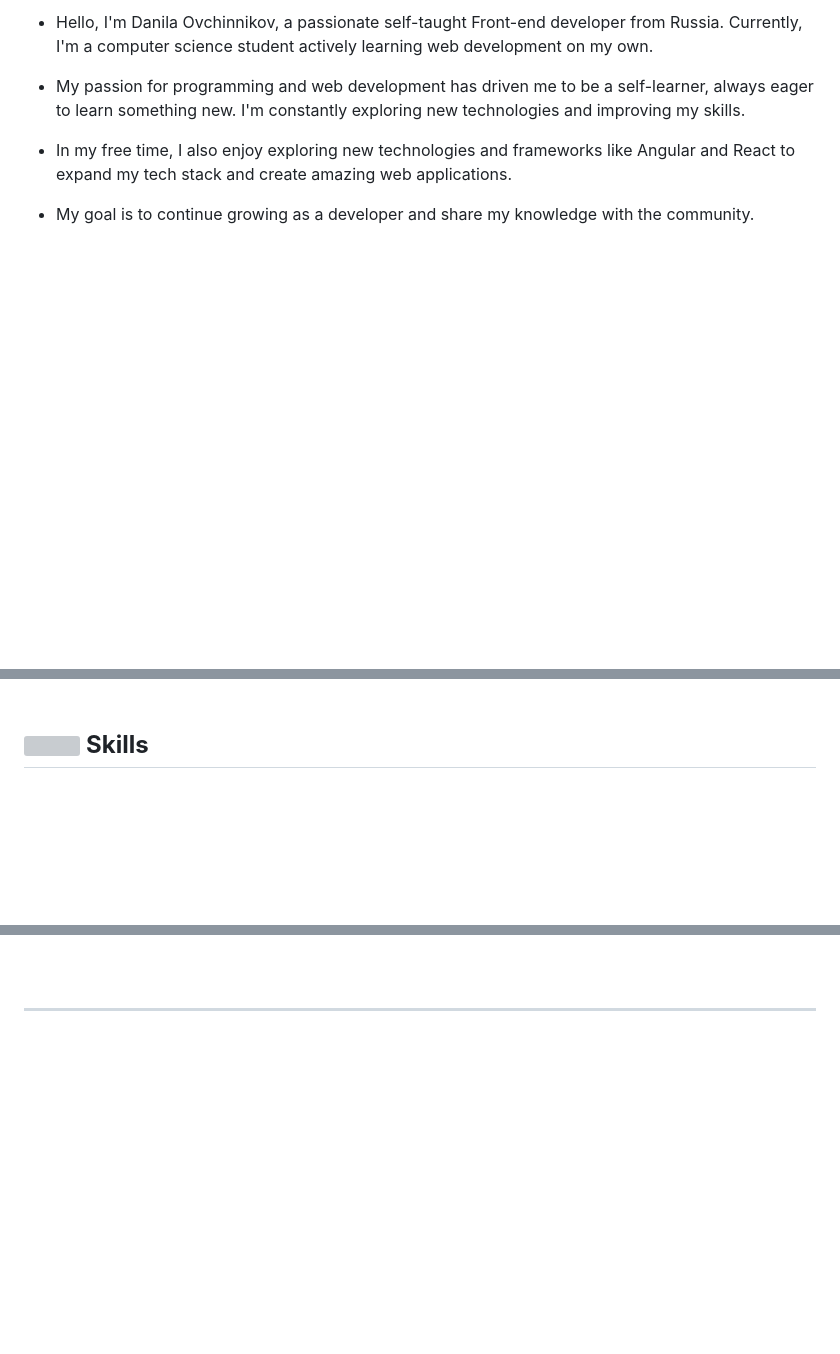
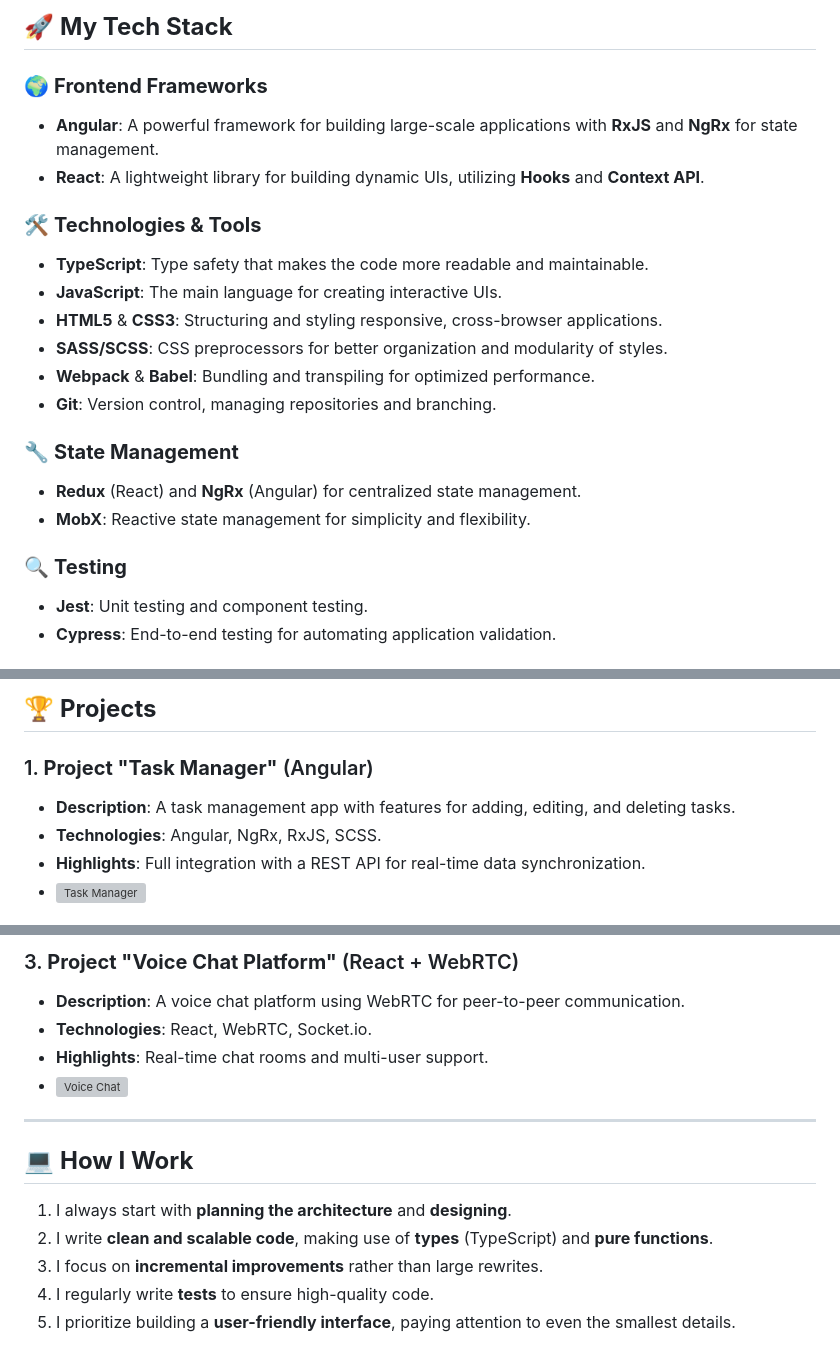
Before and after one commit to Danik-Off/Danik-Off, a Markdown page: README.md, 3 parts joined by grey strips. GitHub-like rendering; blank space fills up the shorter version; grey boxes are pictures that could not be loaded.

```diff
--- a/README.md
+++ b/README.md
@@ -10,11 +8,23 @@
 
-- Hello, I'm Danila Ovchinnikov, a passionate self-taught Front-end developer from Russia. Currently, I'm a computer science student actively learning web development on my own.
+## 🚀 **My Tech Stack**
 
-- My passion for programming and web development has driven me to be a self-learner, always eager to learn something new. I'm constantly exploring new technologies and improving my skills.
+### 🌍 **Frontend Frameworks**
+- **Angular**: A powerful framework for building large-scale applications with **RxJS** and **NgRx** for state management.
+- **React**: A lightweight library for building dynamic UIs, utilizing **Hooks** and **Context API**.
 
-- In my free time, I also enjoy exploring new technologies and frameworks like Angular and React to expand my tech stack and create amazing web applications.
+### 🛠️ **Technologies & Tools**
+- **TypeScript**: Type safety that makes the code more readable and maintainable.
+- **JavaScript**: The main language for creating interactive UIs.
+- **HTML5** & **CSS3**: Structuring and styling responsive, cross-browser applications.
+- **SASS/SCSS**: CSS preprocessors for better organization and modularity of styles.
+- **Webpack** & **Babel**: Bundling and transpiling for optimized performance.
+- **Git**: Version control, managing repositories and branching.
 
-- My goal is to continue growing as a developer and share my knowledge with the community.
+### 🔧 **State Management**
+- **Redux** (React) and **NgRx** (Angular) for centralized state management.
+- **MobX**: Reactive state management for simplicity and flexibility.
 
-<br><br>
+### 🔍 **Testing**
+- **Jest**: Unit testing and component testing.
+- **Cypress**: End-to-end testing for automating application validation.
 
@@ -24,5 +32,9 @@
 
-<br>
+## 🏆 **Projects**
 
-## <img src="https://media2.giphy.com/media/QssGEmpkyEOhBCb7e1/giphy.gif?cid=ecf05e47a0n3gi1bfqntqmob8g9aid1oyj2wr3ds3mg700bl&rid=giphy.gif" width ="25"> **Skills**
+### 1. **Project "Task Manager"** (Angular)
+   - **Description**: A task management app with features for adding, editing, and deleting tasks.
+   - **Technologies**: Angular, NgRx, RxJS, SCSS.
+   - **Highlights**: Full integration with a REST API for real-time data synchronization.
+   - ![Task Manager](https://media.giphy.com/media/5tOgUeLY3TyJe/giphy.gif)
 
@@ -53,8 +46,16 @@
 
-<br>
-<br>
+### 3. **Project "Voice Chat Platform"** (React + WebRTC)
+   - **Description**: A voice chat platform using WebRTC for peer-to-peer communication.
+   - **Technologies**: React, WebRTC, Socket.io.
+   - **Highlights**: Real-time chat rooms and multi-user support.
+   - ![Voice Chat](https://media.giphy.com/media/3o6Zt8aNE9PA6nYfFq/giphy.gif)
 
------
+---
 
-<br>
+## 💻 **How I Work**
+1. I always start with **planning the architecture** and **designing**.
+2. I write **clean and scalable code**, making use of **types** (TypeScript) and **pure functions**.
+3. I focus on **incremental improvements** rather than large rewrites.
+4. I regularly write **tests** to ensure high-quality code.
+5. I prioritize building a **user-friendly interface**, paying attention to even the smallest details.
 
```
Also changed, not shown: other parts of README.md (+25 -50 lines).
